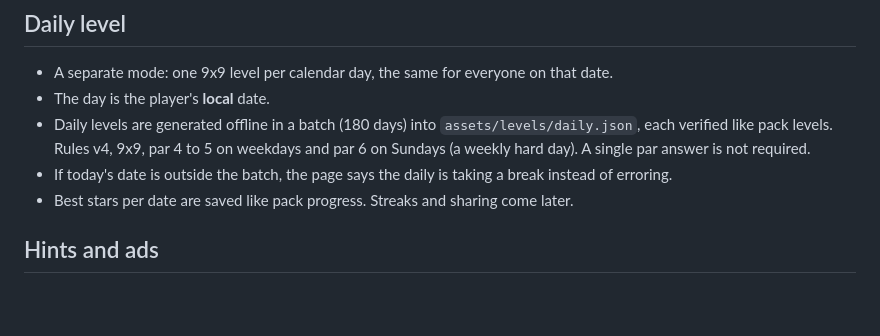
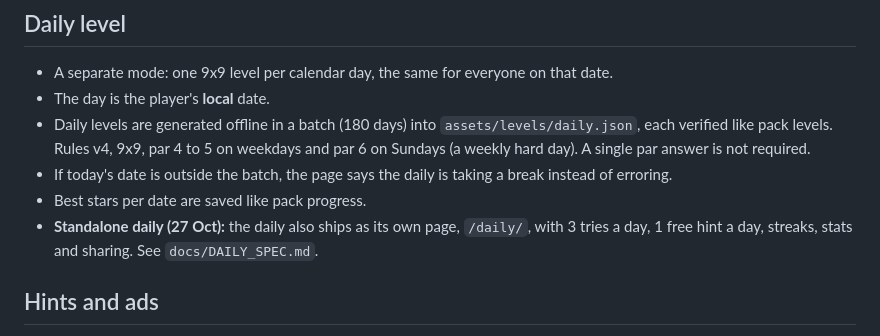
Before and after one commit to Exempl1222/invisible-maze, a Markdown page: docs/GAME_SPEC.md, the part around the change. GitHub-like rendering; blank space fills up the shorter version.

```diff
--- a/docs/GAME_SPEC.md
+++ b/docs/GAME_SPEC.md
@@ -94,7 +94,8 @@ A robot wants to reach the beacon and always takes the shortest route. Before it
 - The day is the player's **local** date.
 - Daily levels are generated offline in a batch (180 days) into `assets/levels/daily.json`, each verified like pack levels. Rules v4, 9x9, par 4 to 5 on weekdays and par 6 on Sundays (a weekly hard day). A single par answer is not required.
 - If today's date is outside the batch, the page says the daily is taking a break instead of erroring.
-- Best stars per date are saved like pack progress. Streaks and sharing come later.
+- Best stars per date are saved like pack progress.
+- **Standalone daily (27 Oct):** the daily also ships as its own page, `/daily/`, with 3 tries a day, 1 free hint a day, streaks, stats and sharing. See `docs/DAILY_SPEC.md`.
 
 ## Hints and ads
 
```
Also changed, not shown: docs/DAILY_SPEC.md (added, +86 -0 lines), docs/ROADMAP.md (+1 -0 lines).
